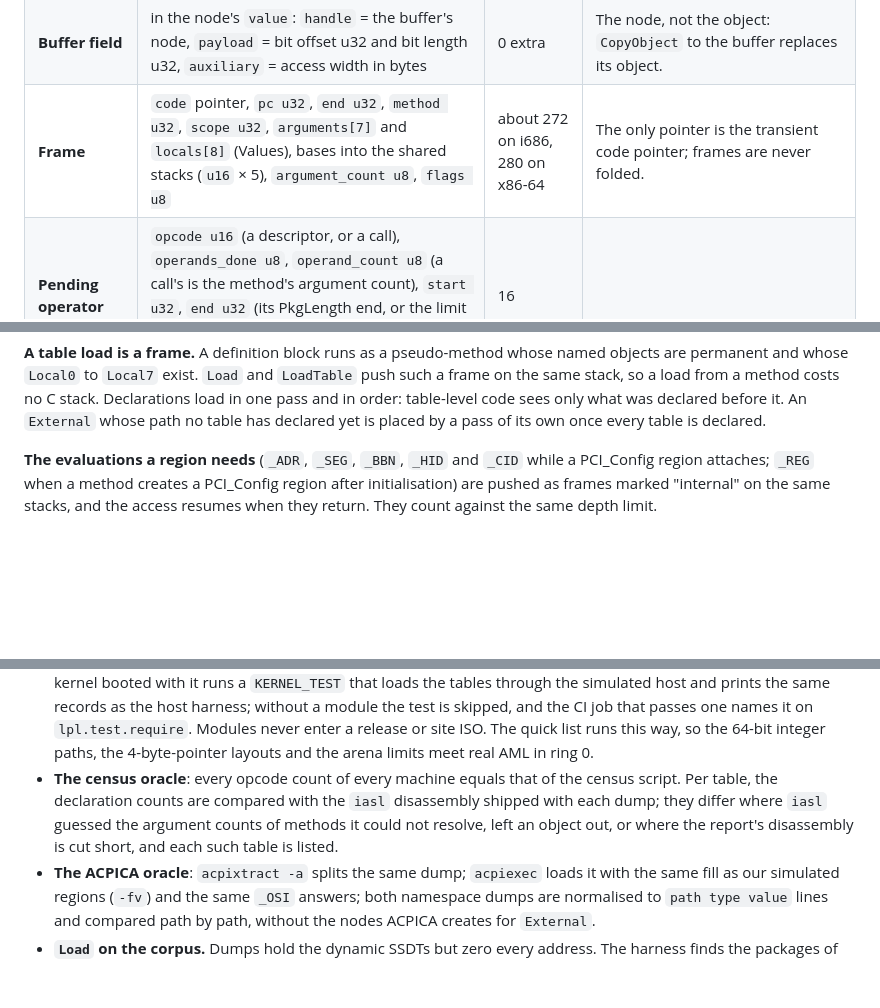
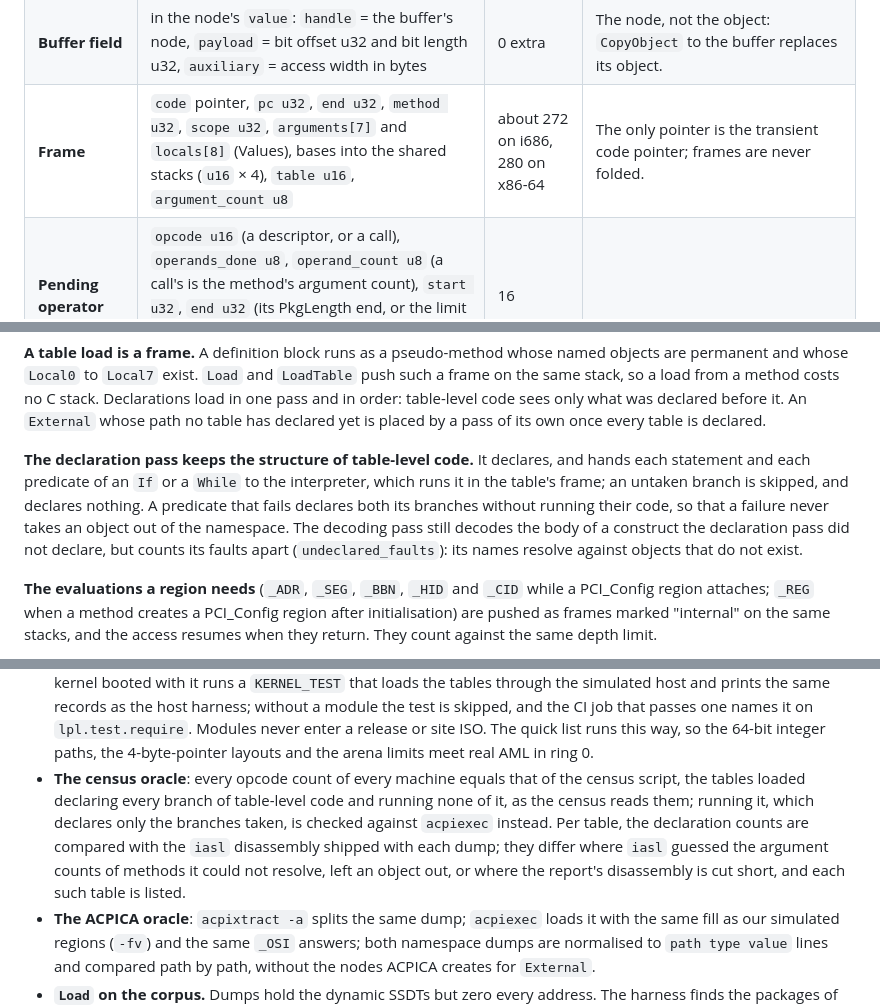
Before and after one commit to MasterLaplace/LplKernel, a Markdown page: docs/acpi/specification.md, 3 parts joined by grey strips. Rendered like a GitHub page; blank space fills up the shorter version.

Commit message:
docs(acpi): the declaration pass runs table-level code, a failed predicate keeps both branches, and the census reads every branch

```diff
--- a/docs/acpi/specification.md
+++ b/docs/acpi/specification.md
@@ -200,7 +200,7 @@ Every structure is the same size on i686 and x86-64 unless stated, because it ho
 | **Field unit object** | `kind u8` (normal, index, bank), `access u8`, `update u8`, `lock u8`, `region u32` (or the index field's node), `data_or_bank u32`, `bank_value u32`, `bit_offset u32`, `bit_length u32` | 24 | A 4 MiB field still costs 24 bytes. |
 | **Method** | in the node's `value`: `handle` = table, `payload` = body offset u32 and body length u32, `auxiliary` = MethodFlags | 0 extra | Bodies are never copied. |
 | **Buffer field** | in the node's `value`: `handle` = the buffer's node, `payload` = bit offset u32 and bit length u32, `auxiliary` = access width in bytes | 0 extra | The node, not the object: `CopyObject` to the buffer replaces its object. |
-| **Frame** | `code` pointer, `pc u32`, `end u32`, `method u32`, `scope u32`, `arguments[7]` and `locals[8]` (Values), bases into the shared stacks (`u16` × 5), `argument_count u8`, `flags u8` | about 272 on i686, 280 on x86-64 | The only pointer is the transient code pointer; frames are never folded. |
+| **Frame** | `code` pointer, `pc u32`, `end u32`, `method u32`, `scope u32`, `arguments[7]` and `locals[8]` (Values), bases into the shared stacks (`u16` × 4), `table u16`, `argument_count u8` | about 272 on i686, 280 on x86-64 | The only pointer is the transient code pointer; frames are never folded. |
 | **Pending operator** | `opcode u16` (a descriptor, or a call), `operands_done u8`, `operand_count u8` (a call's is the method's argument count), `start u32`, `end u32` (its PkgLength end, or the limit it inherits), `node u32` (what its NameString declared or named) | 16 | |
 | **Block** | `kind u8` (a table, a TermList, a FieldList, a PackageElementList), `placement u8` (table level, in a method, a method body), `pending_base u16`, `end u32`, `scope u32`, `start u32` (the opcode that opened it) | 16 | |
 | **Loaded table** | `physical u64`, `bytes` (the kernel-owned copy for `Load`, the firmware window for static tables and `LoadTable`), `length u32`, `checksum u8`, `checksum_valid u8`, `oem_table_id[8]`, `origin u8` (static, `Load`, `LoadTable`), `owner u16` | 36 on i686, 40 on x86-64 | A registry of its own, apart from the table directory. `bytes` is one of the two pointers of §2: printed, never folded. |
@@ -278,6 +278,13 @@ inside it. The error report names the table, the offset, the opcode and the meth
 `Local0` to `Local7` exist. `Load` and `LoadTable` push such a frame on the same stack, so a load from a method
 costs no C stack. Declarations load in one pass and in order: table-level code sees only what was declared before
 it. An `External` whose path no table has declared yet is placed by a pass of its own once every table is declared.
+
+**The declaration pass keeps the structure of table-level code.** It declares, and hands each statement and each
+predicate of an `If` or a `While` to the interpreter, which runs it in the table's frame; an untaken branch is
+skipped, and declares nothing. A predicate that fails declares both its branches without running their code, so
+that a failure never takes an object out of the namespace. The decoding pass still decodes the body of a construct
+the declaration pass did not declare, but counts its faults apart (`undeclared_faults`): its names resolve against
+objects that do not exist.
 
 **The evaluations a region needs** (`_ADR`, `_SEG`, `_BBN`, `_HID` and `_CID` while a PCI_Config region attaches;
 `_REG` when a method creates a PCI_Config region after initialisation) are pushed as frames marked "internal" on
@@ -944,10 +952,12 @@ published image. The made-up ASL is ours, under MIT.
   records as the host harness; without a module the test is skipped, and the CI job that passes one names it on
   `lpl.test.require`. Modules never enter a release or site ISO. The quick list runs this way, so the 64-bit
   integer paths, the 4-byte-pointer layouts and the arena limits meet real AML in ring 0.
-- **The census oracle**: every opcode count of every machine equals that of the census script. Per table, the
-  declaration counts are compared with the `iasl` disassembly shipped with each dump; they differ where `iasl`
-  guessed the argument counts of methods it could not resolve, left an object out, or where the report's
-  disassembly is cut short, and each such table is listed.
+- **The census oracle**: every opcode count of every machine equals that of the census script, the tables loaded
+  declaring every branch of table-level code and running none of it, as the census reads them; running it, which
+  declares only the branches taken, is checked against `acpiexec` instead. Per table, the declaration counts are
+  compared with the `iasl` disassembly shipped with each dump; they differ where `iasl` guessed the argument counts
+  of methods it could not resolve, left an object out, or where the report's disassembly is cut short, and each
+  such table is listed.
 - **The ACPICA oracle**: `acpixtract -a` splits the same dump; `acpiexec` loads it with the same fill as our
   simulated regions (`-fv`) and the same `_OSI` answers; both namespace dumps are normalised to `path type value`
   lines and compared path by path, without the nodes ACPICA creates for `External`.
```
Also changed, not shown: other parts of docs/acpi/specification.md (+1 -0 lines).
